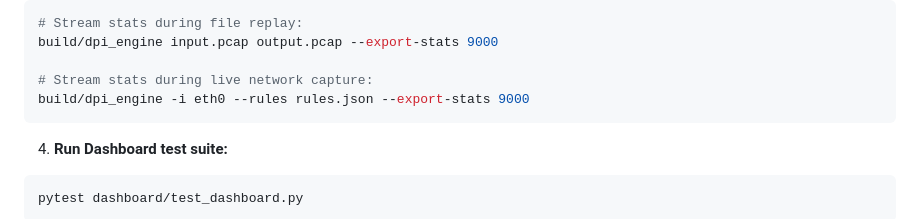
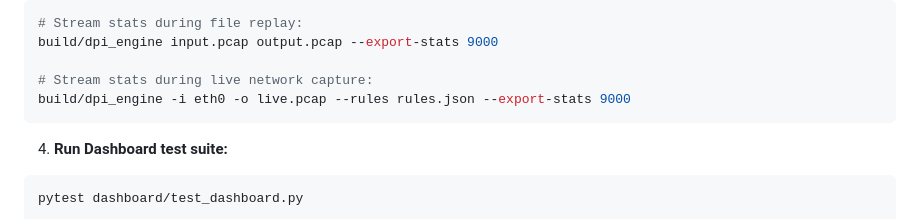
Before and after one commit to namann5/Packet_analyzer, a Markdown page: README.md, the part around the change. GitHub-like rendering.

Commit message:
docs: add -o live.pcap parameter to live capture example in README

````diff
--- a/README.md
+++ b/README.md
@@ -984,7 +984,7 @@ Then open `http://localhost:8000` in your web browser.
 build/dpi_engine input.pcap output.pcap --export-stats 9000
 
 # Stream stats during live network capture:
-build/dpi_engine -i eth0 --rules rules.json --export-stats 9000
+build/dpi_engine -i eth0 -o live.pcap --rules rules.json --export-stats 9000
 ```
 
 4. **Run Dashboard test suite:**
````
